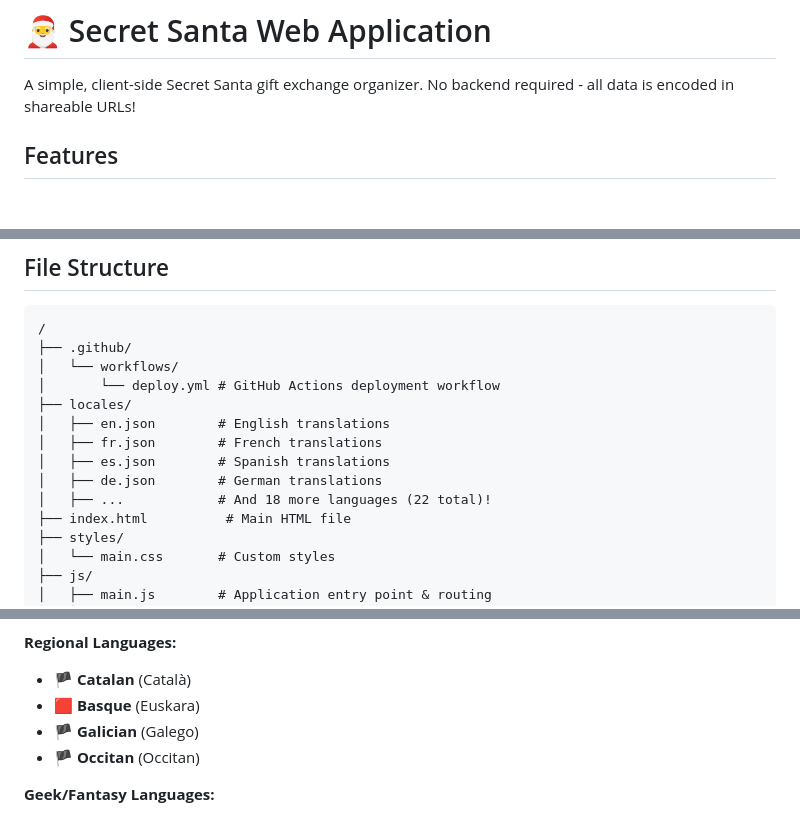
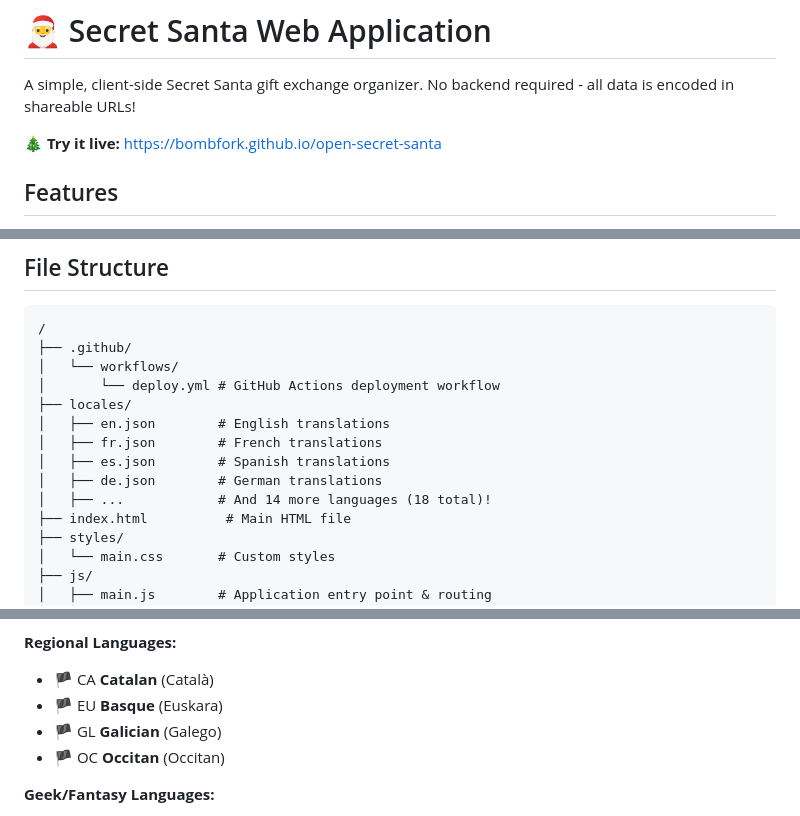
Before and after one commit to bombfork/open-secret-santa, a Markdown page: README.md, 3 parts joined by grey strips. GitHub-like rendering; blank space fills up the shorter version.

Commit message:
chore: update readme

```diff
--- a/README.md
+++ b/README.md
@@ -1,6 +1,8 @@
 # 🎅 Secret Santa Web Application
 
 A simple, client-side Secret Santa gift exchange organizer. No backend required - all data is encoded in shareable URLs!
+
+**🎄 Try it live:** [https://bombfork.github.io/open-secret-santa](https://bombfork.github.io/open-secret-santa)
 
 ## Features
 
@@ -100,7 +102,7 @@ If deploying for the first time:
 │   ├── fr.json        # French translations
 │   ├── es.json        # Spanish translations
 │   ├── de.json        # German translations
-│   ├── ...            # And 18 more languages (22 total)!
+│   ├── ...            # And 14 more languages (18 total)!
 ├── index.html          # Main HTML file
 ├── styles/
 │   └── main.css       # Custom styles
@@ -139,10 +141,10 @@ The application supports multiple languages with automatic detection and persist
 - 🇨🇳 **Chinese** (中文)
 
 **Regional Languages:**
-- 🏴 **Catalan** (Català)
-- 🟥 **Basque** (Euskara)
-- 🏴 **Galician** (Galego)
-- 🏴 **Occitan** (Occitan)
+- 🏴 CA **Catalan** (Català)
+- 🏴 EU **Basque** (Euskara)
+- 🏴 GL **Galician** (Galego)
+- 🏴 OC **Occitan** (Occitan)
 
 **Geek/Fantasy Languages:**
 - 🖖 **Klingon** (tlhIngan Hol) - Qapla'!
```
